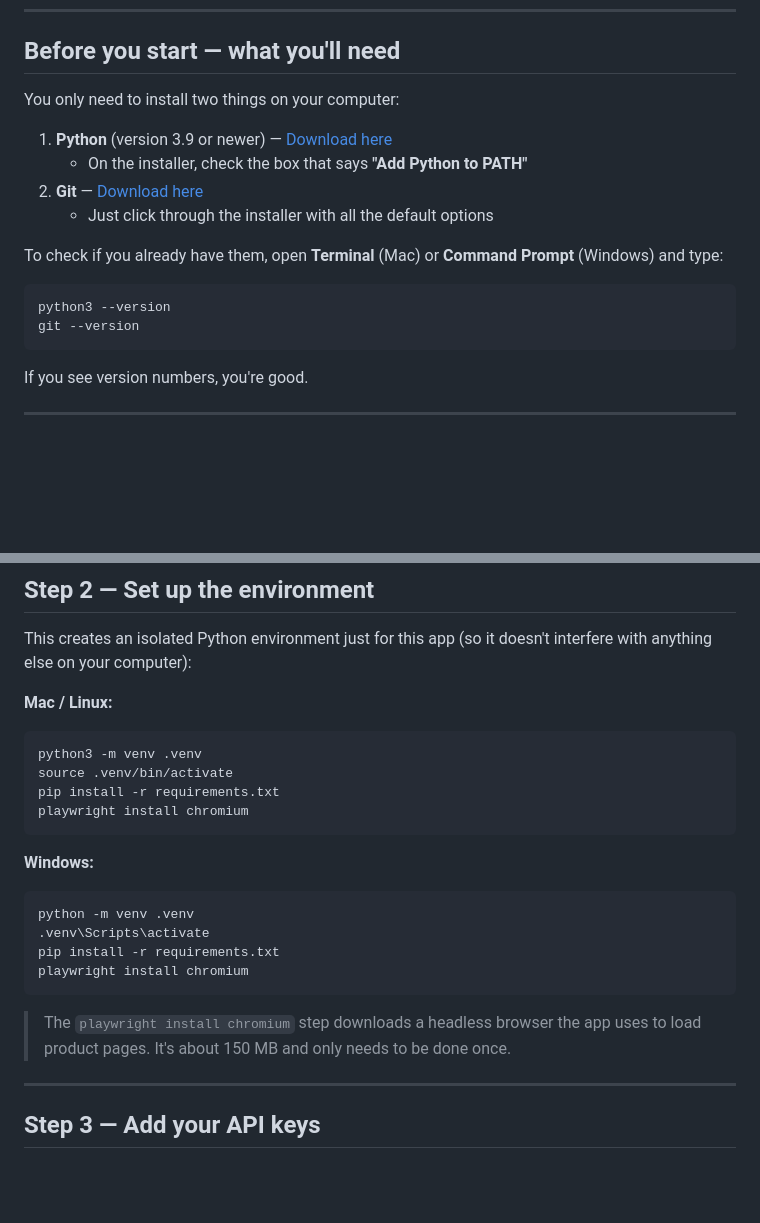
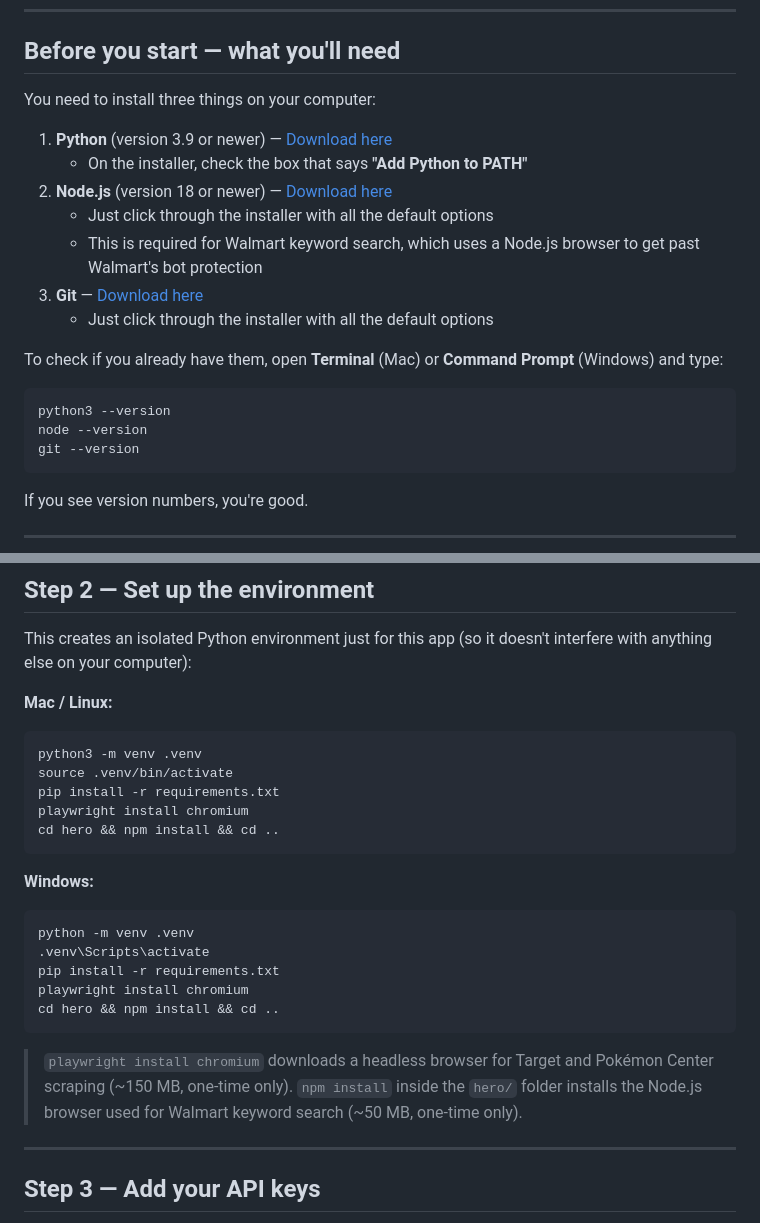
Before and after one commit to JAlexander1937/stock-tracker, a Markdown page: README.md, 2 parts joined by grey strips. Drawn GitHub-style; blank space fills up the shorter version.

Commit message:
Update README — add Node.js requirement and hero npm install step
Co-Authored-By: Claude Sonnet 4.6 <noreply@anthropic.com>

````diff
--- a/README.md
+++ b/README.md
@@ -19,16 +19,20 @@ A personal tool that watches products on **Walmart**, **Target**, and **Pokémon
 
 ## Before you start — what you'll need
 
-You only need to install two things on your computer:
+You need to install three things on your computer:
 
 1. **Python** (version 3.9 or newer) — [Download here](https://www.python.org/downloads/)
    - On the installer, check the box that says **"Add Python to PATH"**
-2. **Git** — [Download here](https://git-scm.com/downloads)
+2. **Node.js** (version 18 or newer) — [Download here](https://nodejs.org/en/download)
+   - Just click through the installer with all the default options
+   - This is required for Walmart keyword search, which uses a Node.js browser to get past Walmart's bot protection
+3. **Git** — [Download here](https://git-scm.com/downloads)
    - Just click through the installer with all the default options
 
 To check if you already have them, open **Terminal** (Mac) or **Command Prompt** (Windows) and type:
 ```
 python3 --version
+node --version
 git --version
 ```
 If you see version numbers, you're good.
@@ -56,6 +60,7 @@ python3 -m venv .venv
 source .venv/bin/activate
 pip install -r requirements.txt
 playwright install chromium
+cd hero && npm install && cd ..
 ```
 
 **Windows:**
@@ -64,9 +69,11 @@ python -m venv .venv
 .venv\Scripts\activate
 pip install -r requirements.txt
 playwright install chromium
+cd hero && npm install && cd ..
 ```
 
-> The `playwright install chromium` step downloads a headless browser the app uses to load product pages. It's about 150 MB and only needs to be done once.
+> `playwright install chromium` downloads a headless browser for Target and Pokémon Center scraping (~150 MB, one-time only).
+> `npm install` inside the `hero/` folder installs the Node.js browser used for Walmart keyword search (~50 MB, one-time only).
 
 ---
 
````
